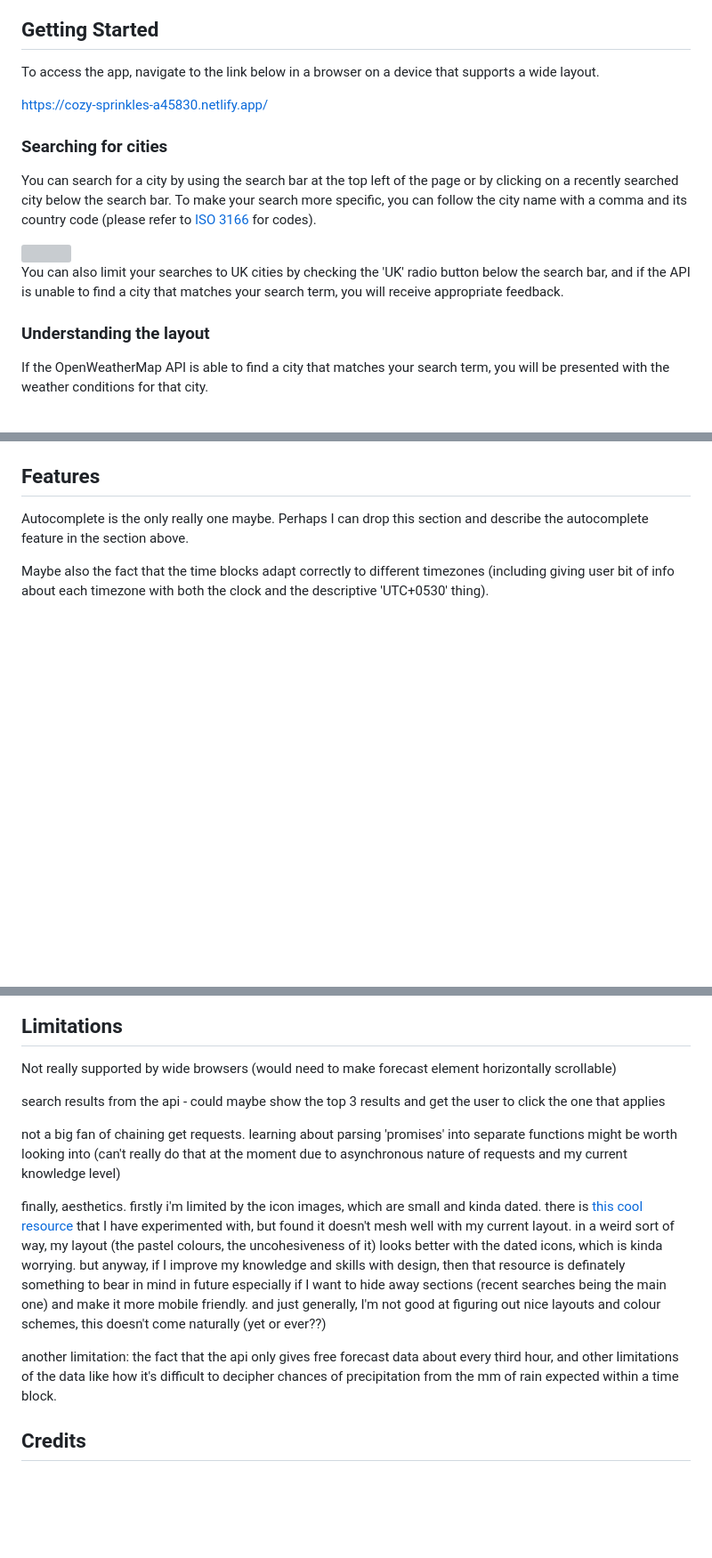
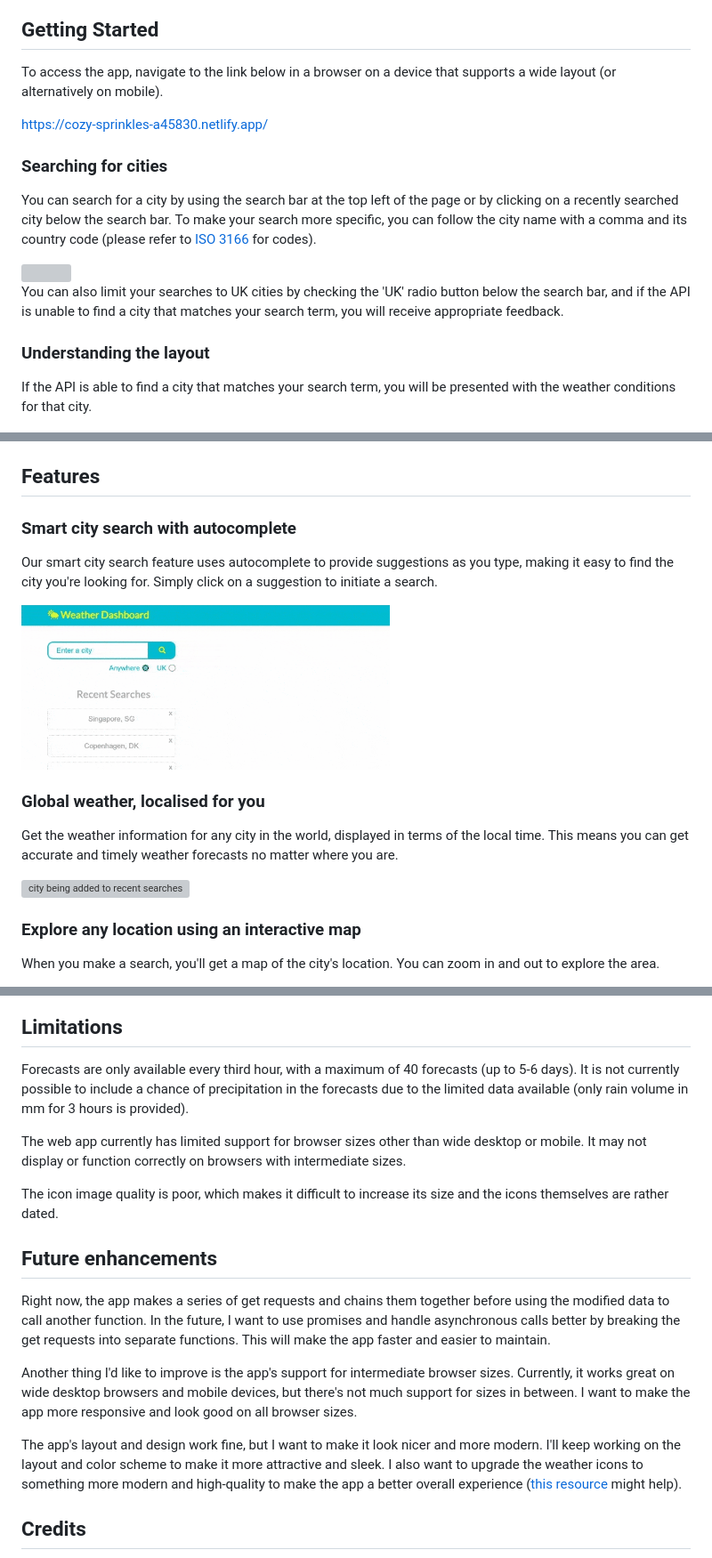
Before and after one commit to shisinbin/weather-dashboard, a Markdown page: README.md, 3 parts joined by grey strips. Shown: that part at 89% size. Rendered like a GitHub page; pictures changed too: img/_autocomplete.gif (added); blank space fills up the shorter version; grey boxes are pictures that could not be loaded.

Commit message:
continue to make inroads on writing a rich, complete readme

```diff
--- a/README.md
+++ b/README.md
@@ -18,7 +18,7 @@ While working on this app, I gained valuable experience in working with APIs and
 
 ## Getting Started
 
-To access the app, navigate to the link below in a browser on a device that supports a wide layout.
+To access the app, navigate to the link below in a browser on a device that supports a wide layout (or alternatively on mobile).
 
 https://cozy-sprinkles-a45830.netlify.app/
 
@@ -32,7 +32,7 @@ You can also limit your searches to UK cities by checking the 'UK' radio button
 
 ### Understanding the layout
 
-If the OpenWeatherMap API is able to find a city that matches your search term, you will be presented with the weather conditions for that city.
+If the API is able to find a city that matches your search term, you will be presented with the weather conditions for that city.
 
 ![screenshot of a typical search result](img/_ss4.png)
 
@@ -55,5 +61,18 @@ Recent searches are stored on your local browser storage and are used to dynamic
 ## Features
 
-Autocomplete is the only really one maybe. Perhaps I can drop this section and describe the autocomplete feature in the section above.
+### Smart city search with autocomplete
 
-Maybe also the fact that the time blocks adapt correctly to different timezones (including giving user bit of info about each timezone with both the clock and the descriptive 'UTC+0530' thing).
+Our smart city search feature uses autocomplete to provide suggestions as you type, making it easy to find the city you're looking for. Simply click on a suggestion to initiate a search.
+
+<img width="55%" src="img/_autocomplete.gif" alt="city being added to recent searches">
+
+### Global weather, localised for you
+
+Get the weather information for any city in the world, displayed in terms of the local time. This means you can get accurate and timely weather forecasts no matter where you are.
+
+<img width="55%" src="img/_timezones.gif" alt="city being added to recent searches">
+
+### Explore any location using an interactive map
+
+When you make a search, you'll get a map of the city's location. You can zoom in and out to explore the area.
+
@@ -60,15 +80,19 @@ Maybe also the fact that the time blocks adapt correctly to different timezones
 
 ## Limitations
 
-Not really supported by wide browsers (would need to make forecast element horizontally scrollable)
+Forecasts are only available every third hour, with a maximum of 40 forecasts (up to 5-6 days). It is not currently possible to include a chance of precipitation in the forecasts due to the limited data available (only rain volume in mm for 3 hours is provided).
 
-search results from the api - could maybe show the top 3 results and get the user to click the one that applies
+The web app currently has limited support for browser sizes other than wide desktop or mobile. It may not display or function correctly on browsers with intermediate sizes.
 
-not a big fan of chaining get requests. learning about parsing 'promises' into separate functions might be worth looking into (can't really do that at the moment due to asynchronous nature of requests and my current knowledge level)
+The icon image quality is poor, which makes it difficult to increase its size and the icons themselves are rather dated.
 
-finally, aesthetics. firstly i'm limited by the icon images, which are small and kinda dated. there is [this cool resource](https://erikflowers.github.io/weather-icons/) that I have experimented with, but found it doesn't mesh well with my current layout. in a weird sort of way, my layout (the pastel colours, the uncohesiveness of it) looks better with the dated icons, which is kinda worrying. but anyway, if I improve my knowledge and skills with design, then that resource is definately something to bear in mind in future especially if I want to hide away sections (recent searches being the main one) and make it more mobile friendly. and just generally, I'm not good at figuring out nice layouts and colour schemes, this doesn't come naturally (yet or ever??)
+## Future enhancements
 
-another limitation: the fact that the api only gives free forecast data about every third hour, and other limitations of the data like how it's difficult to decipher chances of precipitation from the mm of rain expected within a time block.
+Right now, the app makes a series of get requests and chains them together before using the modified data to call another function. In the future, I want to use promises and handle asynchronous calls better by breaking the get requests into separate functions. This will make the app faster and easier to maintain.
+
+Another thing I'd like to improve is the app's support for intermediate browser sizes. Currently, it works great on wide desktop browsers and mobile devices, but there's not much support for sizes in between. I want to make the app more responsive and look good on all browser sizes.
+
+The app's layout and design work fine, but I want to make it look nicer and more modern. I'll keep working on the layout and color scheme to make it more attractive and sleek. I also want to upgrade the weather icons to something more modern and high-quality to make the app a better overall experience ([this resource](https://erikflowers.github.io/weather-icons/) might help).
 
 ## Credits
 
```
Also changed, not shown: other parts of README.md (+9 -2 lines), 3 other files.
